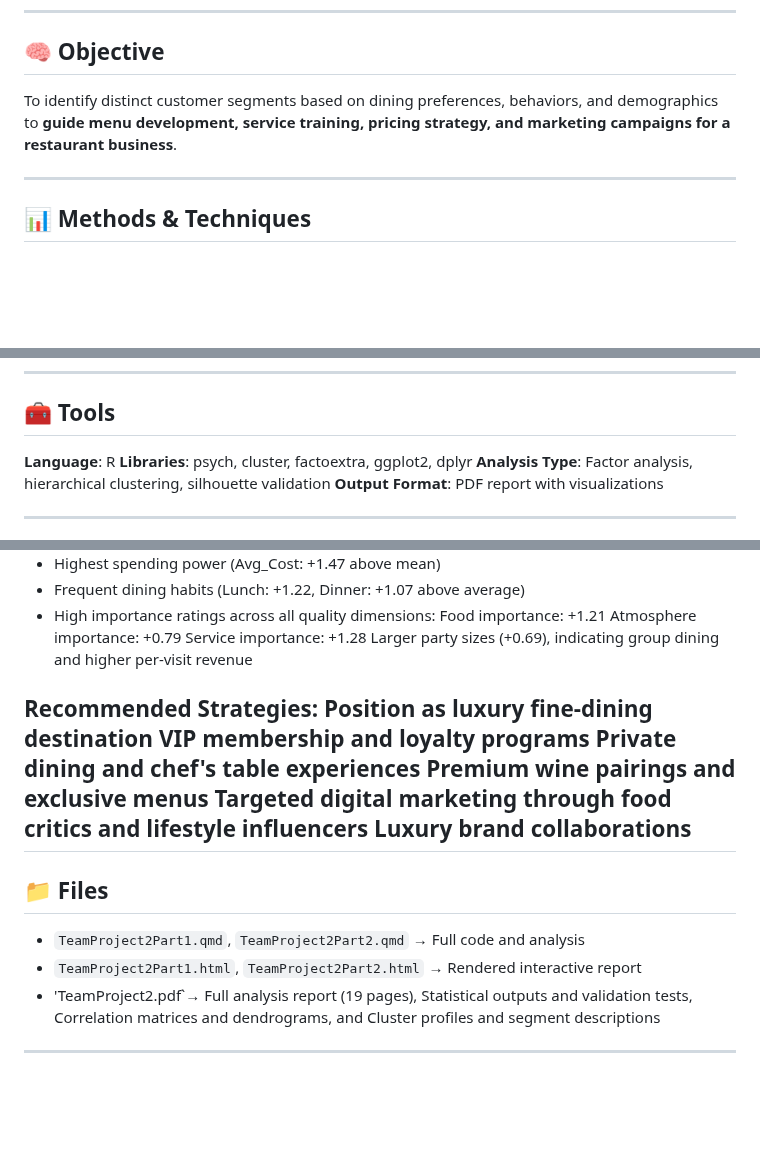
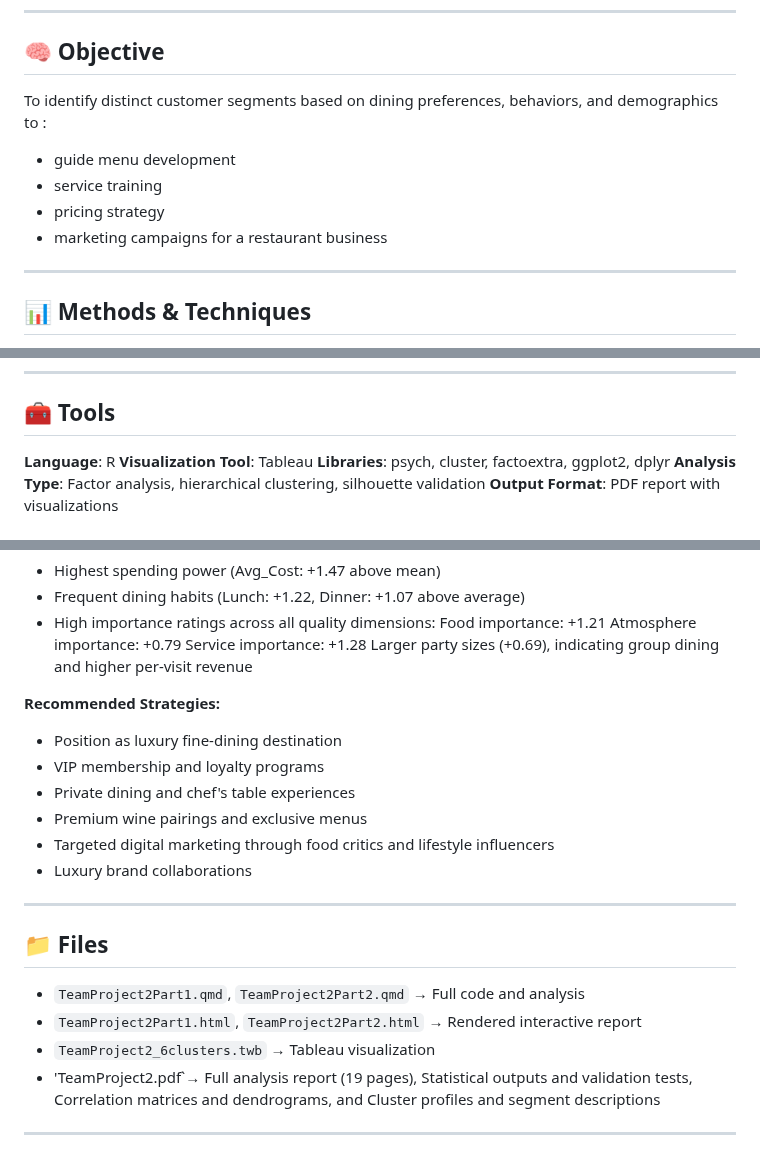
Before and after one commit to anniliu0502/Marketing-Analytics-Portfolio, a Markdown page: Project2_Customer_Segmentation/README.md, 3 parts joined by grey strips. Drawn GitHub-style; blank space fills up the shorter version.

```diff
--- a/Project2_Customer_Segmentation/README.md
+++ b/Project2_Customer_Segmentation/README.md
@@ -6,7 +6,11 @@ This project applies PCA (Principal Component Analysis) and hierarchical cluster
 ---
 
 ## 🧠 Objective
-To identify distinct customer segments based on dining preferences, behaviors, and demographics to **guide menu development, service training, pricing strategy, and marketing campaigns for a restaurant business**.
+To identify distinct customer segments based on dining preferences, behaviors, and demographics to :
+- guide menu development
+- service training
+- pricing strategy
+- marketing campaigns for a restaurant business
 
 ---
 
@@ -36,6 +40,7 @@ Cluster Validation:
 
 ## 🧰 Tools
 **Language**: R
+**Visualization Tool**: Tableau
 **Libraries**: psych, cluster, factoextra, ggplot2, dplyr
 **Analysis Type**: Factor analysis, hierarchical clustering, silhouette validation
 **Output Format**: PDF report with visualizations
@@ -68,17 +73,18 @@ Cluster Validation:
 Larger party sizes (+0.69), indicating group dining and higher per-visit revenue
 
 **Recommended Strategies:**
-  Position as luxury fine-dining destination
-  VIP membership and loyalty programs
-  Private dining and chef's table experiences
-  Premium wine pairings and exclusive menus
-  Targeted digital marketing through food critics and lifestyle influencers
-  Luxury brand collaborations
+-  Position as luxury fine-dining destination
+-  VIP membership and loyalty programs
+-  Private dining and chef's table experiences
+-  Premium wine pairings and exclusive menus
+-  Targeted digital marketing through food critics and lifestyle influencers
+-  Luxury brand collaborations
 ---
 
 ## 📁 Files
 - `TeamProject2Part1.qmd`, `TeamProject2Part2.qmd` → Full code and analysis
 - `TeamProject2Part1.html`, `TeamProject2Part2.html` → Rendered interactive report
+- `TeamProject2_6clusters.twb` → Tableau visualization
 - 'TeamProject2.pdf`→ Full analysis report (19 pages), Statistical outputs and validation tests,  Correlation matrices and dendrograms, and   Cluster profiles and segment descriptions
 
 ---
```
